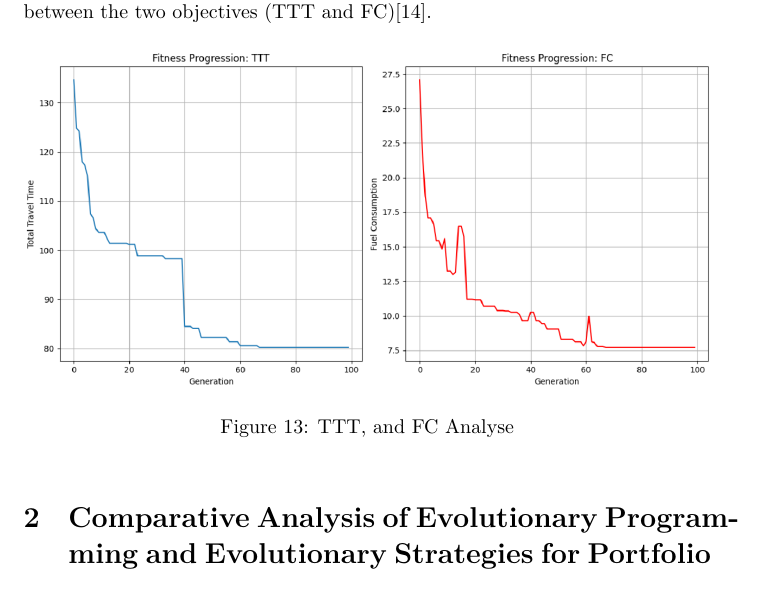
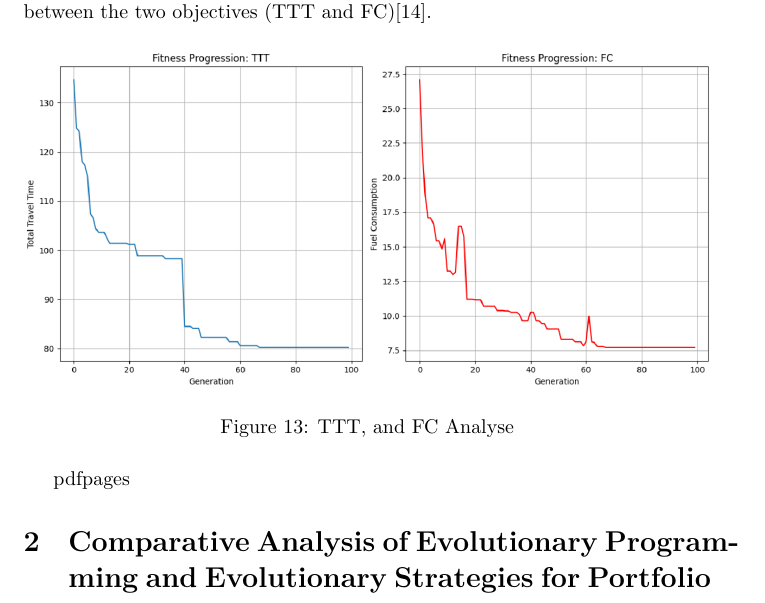
Before and after one commit to Harithelamin/ACIT4610-24H-G13, a LaTeX paper (Latex/main.tex, which reads Latex/sections/task-2.tex): part of page 13 of 24, cut so that both start at the same text. Compiled offline with XeLaTeX.

Commit message:
Update task-2.tex

```diff
--- a/Latex/sections/task-2.tex
+++ b/Latex/sections/task-2.tex
@@ -1,2 +1,7 @@
+\usepackage{pdfpages}
+
+
+
+
 \section{Comparative Analysis of Evolutionary Programming and Evolutionary Strategies for Portfolio Optimization}
 \includepdf[pages=-]{..\task_2.pdf}
```
